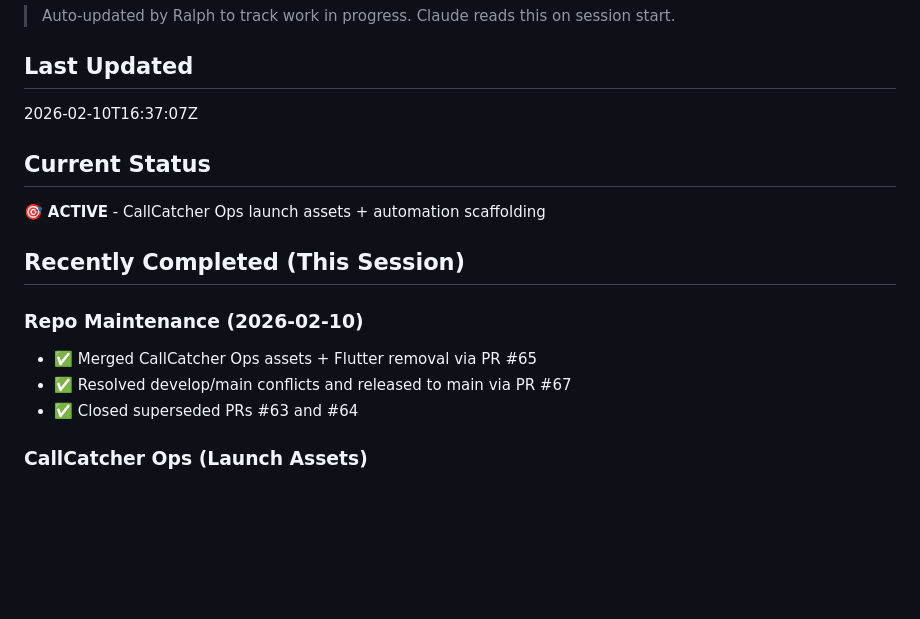
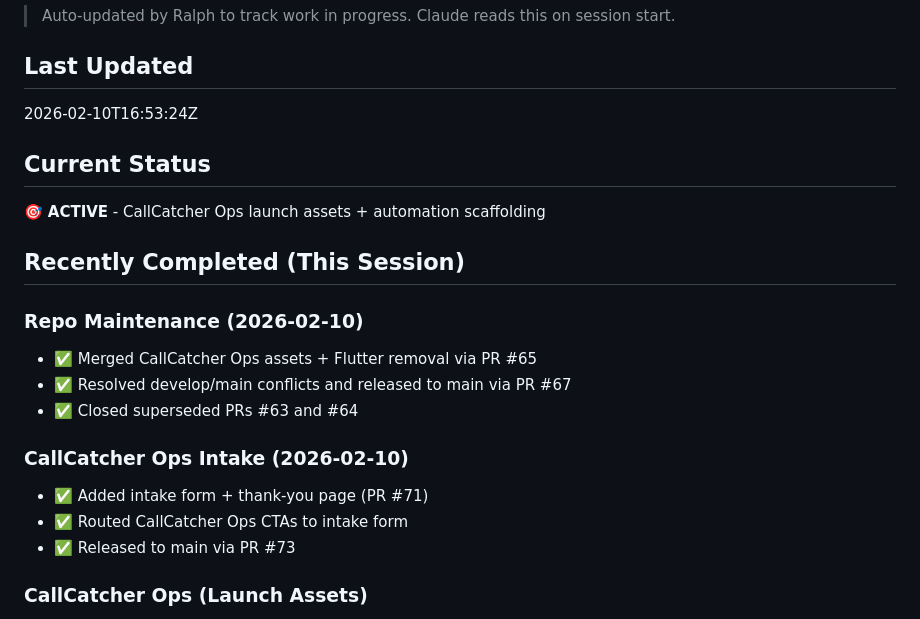
Before and after one commit to IgorGanapolsky/storage-scout, a Markdown page: .claude/RALPH_STATE.md, the part around the change. Rendered like a GitHub page; blank space fills up the shorter version.

Commit message:
Ralph: update session state (#74)
Co-authored-by: Igor Ganapolsky <igor.ganapolsky@gmail.com>

```diff
--- a/.claude/RALPH_STATE.md
+++ b/.claude/RALPH_STATE.md
@@ -3,7 +3,7 @@
 > Auto-updated by Ralph to track work in progress. Claude reads this on session start.
 
 ## Last Updated
-2026-02-10T16:37:07Z
+2026-02-10T16:53:24Z
 
 ## Current Status
 🎯 **ACTIVE** - CallCatcher Ops launch assets + automation scaffolding
@@ -14,6 +14,11 @@
 - ✅ Merged CallCatcher Ops assets + Flutter removal via PR #65
 - ✅ Resolved develop/main conflicts and released to main via PR #67
 - ✅ Closed superseded PRs #63 and #64
+
+### CallCatcher Ops Intake (2026-02-10)
+- ✅ Added intake form + thank-you page (PR #71)
+- ✅ Routed CallCatcher Ops CTAs to intake form
+- ✅ Released to main via PR #73
 
 ### CallCatcher Ops (Launch Assets)
 - ✅ Domain purchased: callcatcherops.com
```
